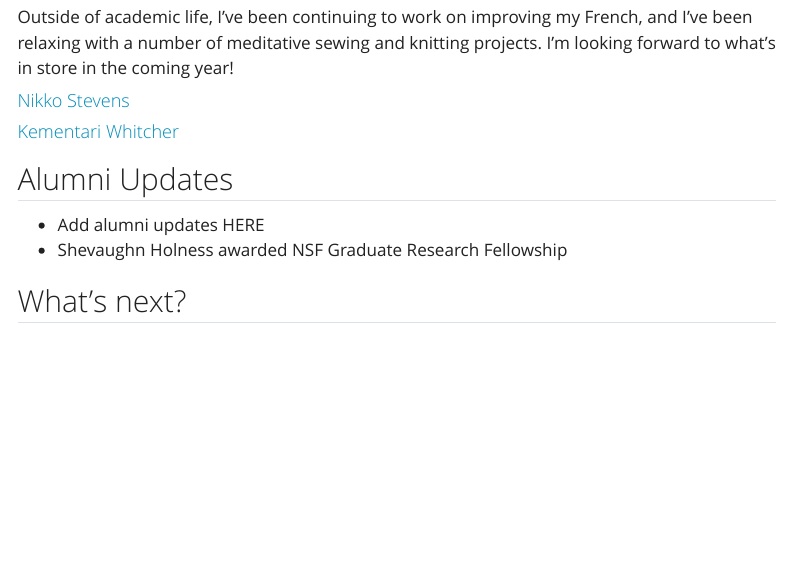
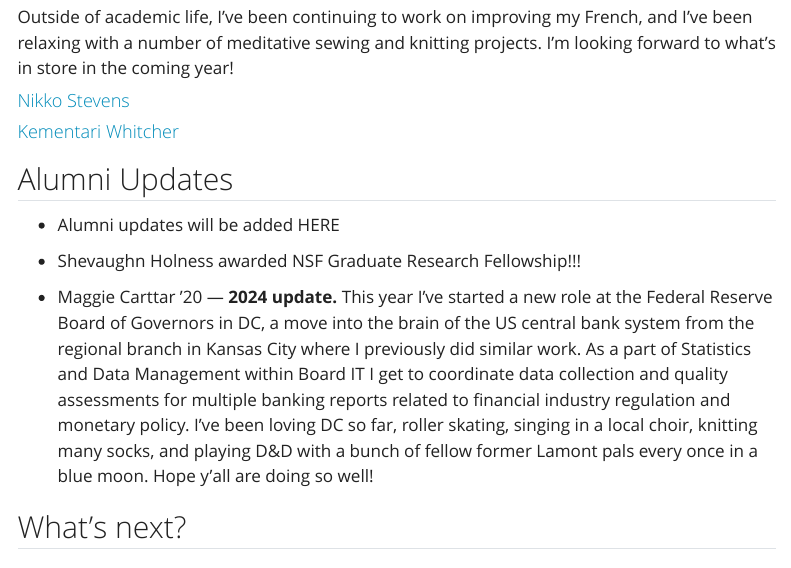
Before and after one commit to SmithCollege-SDS/smithcollege-sds.github.io, a Quarto document (sds_newsletter_2025.qmd): the page in a window 1100 px wide, from 7690 px down. Rendered offline with R 4.5, knitr and Pandoc in place of Quarto, with nearby package versions; menus at the side of the page are left out.

Commit message:
added alum update

```diff
--- a/sds_newsletter_2025.qmd
+++ b/sds_newsletter_2025.qmd
@@ -207,8 +209,14 @@ I'm looking forward to what's in store in the coming year!
 
 ## Alumni Updates
 
--   Add alumni updates HERE
--   Shevaughn Holness awarded NSF Graduate Research Fellowship
+-   Alumni updates will be added HERE
+
+-   Shevaughn Holness awarded NSF Graduate Research Fellowship!!!
+
+-   Maggie Carttar ‘20 — **2024 update.** This year I’ve started a new role at the Federal Reserve Board of Governors in DC, a move into the brain of the US central bank system from the regional branch in Kansas City where I previously did similar work.
+    As a part of Statistics and Data Management within Board IT I get to coordinate data collection and quality assessments for multiple banking reports related to financial industry regulation and monetary policy.
+    I’ve been loving DC so far, roller skating, singing in a local choir, knitting many socks, and playing D&D with a bunch of fellow former Lamont pals every once in a blue moon.
+    Hope y’all are doing so well!
 
 ## What's next?
 
```
Also changed, not shown: sds_newsletter_2025.qmd (6 more changed lines).
